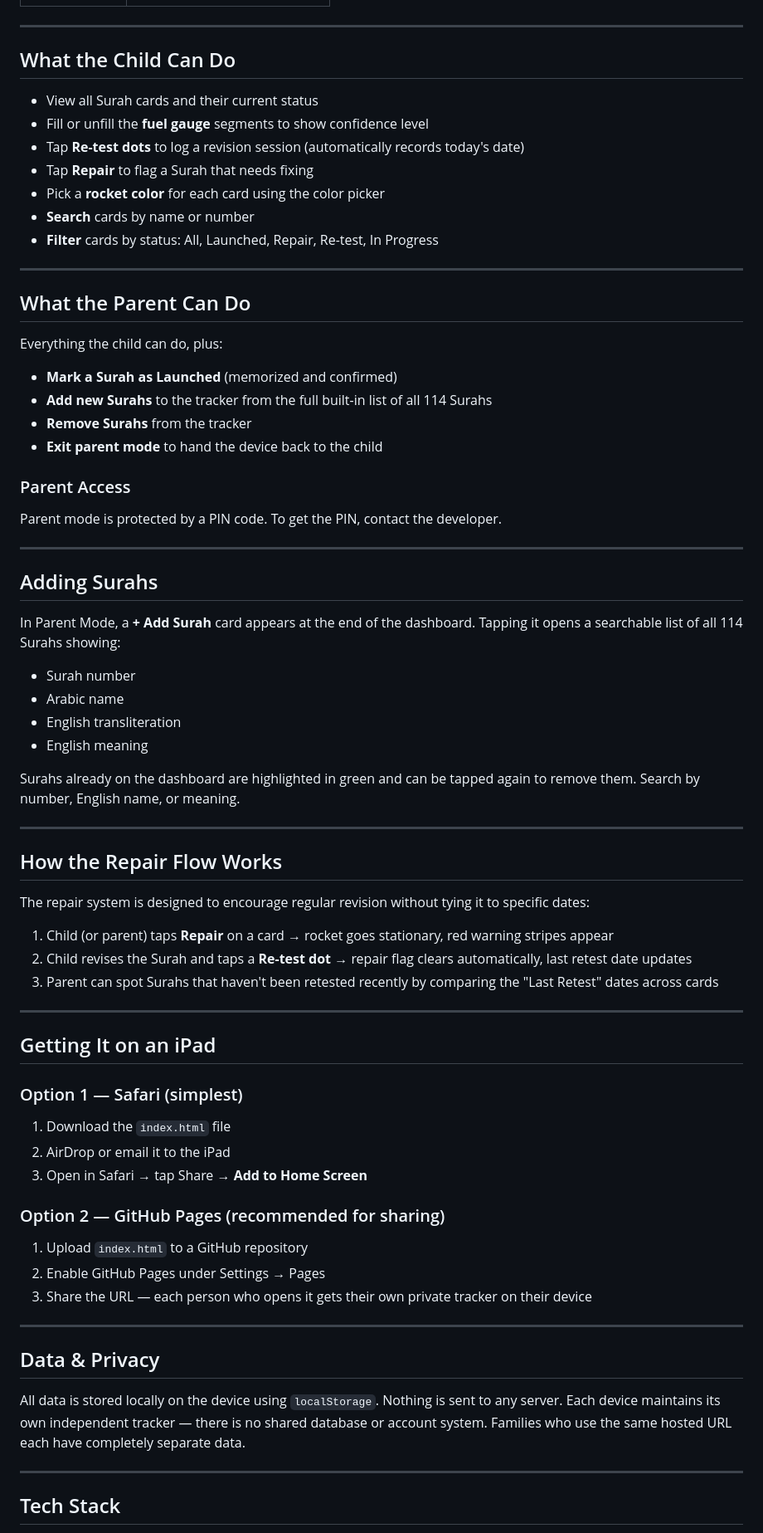
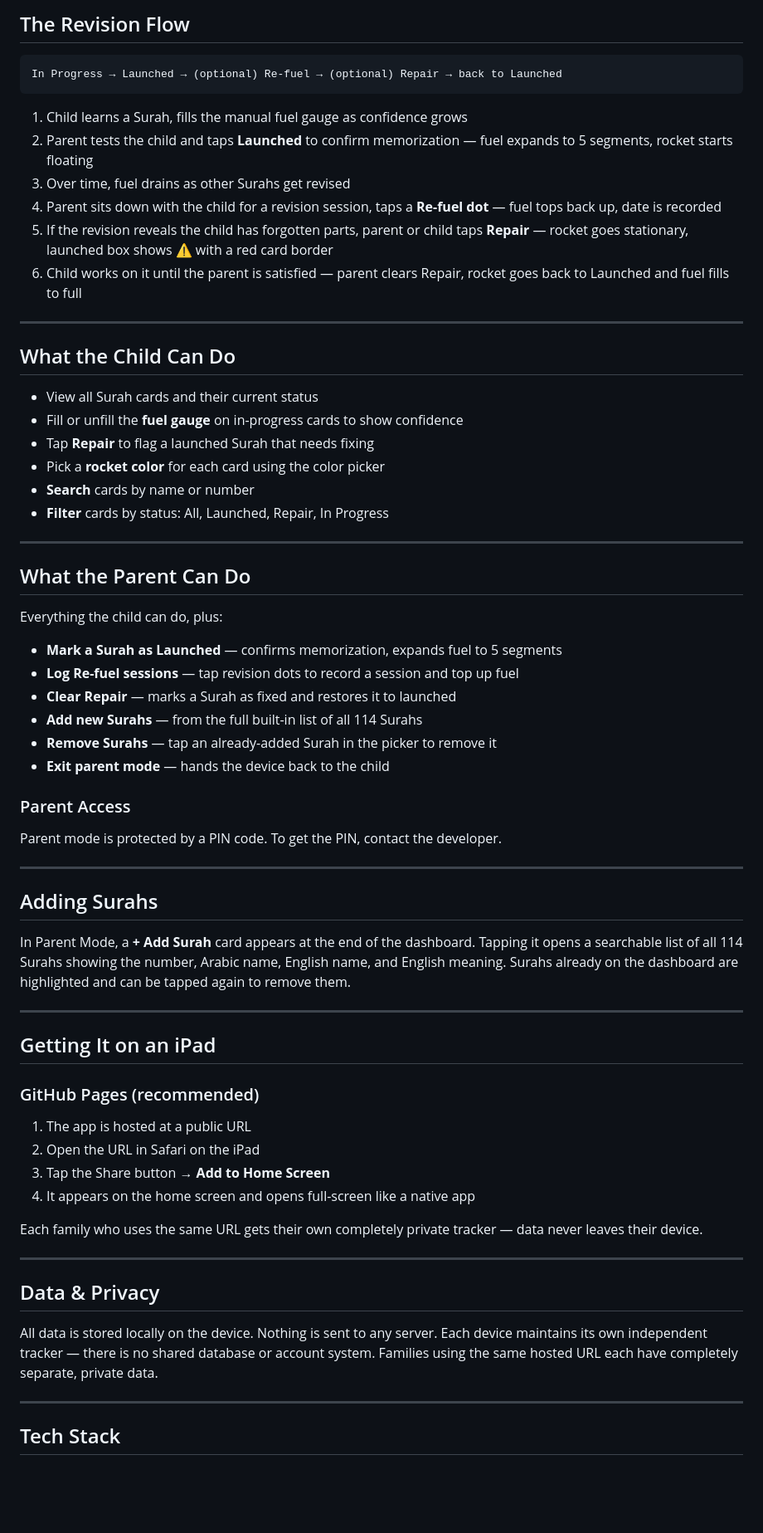
Before and after one commit to merziyahp/surah-tracker-stage, a Markdown page: README.md, the part around one of its changes. Shown at 83% size. GitHub-like rendering; blank space fills up the shorter version.

Commit message:
Revise README for clarity and consistency
Updated the README to clarify features and improve wording.

````diff
--- a/README.md
+++ b/README.md
@@ -33,15 +62,26 @@ Every Surah card shows:
+## The Revision Flow
+
+```
+In Progress → Launched → (optional) Re-fuel → (optional) Repair → back to Launched
+```
+
+1. Child learns a Surah, fills the manual fuel gauge as confidence grows
+2. Parent tests the child and taps **Launched** to confirm memorization — fuel expands to 5 segments, rocket starts floating
+3. Over time, fuel drains as other Surahs get revised
+4. Parent sits down with the child for a revision session, taps a **Re-fuel dot** — fuel tops back up, date is recorded
+5. If the revision reveals the child has forgotten parts, parent or child taps **Repair** — rocket goes stationary, launched box shows ⚠️ with a red card border
+6. Child works on it until the parent is satisfied — parent clears Repair, rocket goes back to Launched and fuel fills to full
 
 ---
 
 ## What the Child Can Do
 
 - View all Surah cards and their current status
-- Fill or unfill the **fuel gauge** segments to show confidence level
-- Tap **Re-test dots** to log a revision session (automatically records today's date)
-- Tap **Repair** to flag a Surah that needs fixing
+- Fill or unfill the **fuel gauge** on in-progress cards to show confidence
+- Tap **Repair** to flag a launched Surah that needs fixing
 - Pick a **rocket color** for each card using the color picker
 - **Search** cards by name or number
-- **Filter** cards by status: All, Launched, Repair, Re-test, In Progress
+- **Filter** cards by status: All, Launched, Repair, In Progress
 
 ---
 
@@ -49,10 +89,12 @@ Every Surah card shows:
 
 Everything the child can do, plus:
 
-- **Mark a Surah as Launched** (memorized and confirmed)
-- **Add new Surahs** to the tracker from the full built-in list of all 114 Surahs
-- **Remove Surahs** from the tracker
-- **Exit parent mode** to hand the device back to the child
+- **Mark a Surah as Launched** — confirms memorization, expands fuel to 5 segments
+- **Log Re-fuel sessions** — tap revision dots to record a session and top up fuel
+- **Clear Repair** — marks a Surah as fixed and restores it to launched
+- **Add new Surahs** — from the full built-in list of all 114 Surahs
+- **Remove Surahs** — tap an already-added Surah in the picker to remove it
+- **Exit parent mode** — hands the device back to the child
 
 ### Parent Access
 
@@ -62,44 +104,25 @@ Parent mode is protected by a PIN code. To get the PIN, contact the developer.
 
 ## Adding Surahs
 
-In Parent Mode, a **+ Add Surah** card appears at the end of the dashboard. Tapping it opens a searchable list of all 114 Surahs showing:
-
-- Surah number
-- Arabic name
-- English transliteration
-- English meaning
-
-Surahs already on the dashboard are highlighted in green and can be tapped again to remove them. Search by number, English name, or meaning.
-
----
-
-## How the Repair Flow Works
-
-The repair system is designed to encourage regular revision without tying it to specific dates:
-
-1. Child (or parent) taps **Repair** on a card → rocket goes stationary, red warning stripes appear
-2. Child revises the Surah and taps a **Re-test dot** → repair flag clears automatically, last retest date updates
-3. Parent can spot Surahs that haven't been retested recently by comparing the "Last Retest" dates across cards
+In Parent Mode, a **+ Add Surah** card appears at the end of the dashboard. Tapping it opens a searchable list of all 114 Surahs showing the number, Arabic name, English name, and English meaning. Surahs already on the dashboard are highlighted and can be tapped again to remove them.
 
 ---
 
 ## Getting It on an iPad
 
-### Option 1 — Safari (simplest)
-1. Download the `index.html` file
-2. AirDrop or email it to the iPad
-3. Open in Safari → tap Share → **Add to Home Screen**
+### GitHub Pages (recommended)
+1. The app is hosted at a public URL
+2. Open the URL in Safari on the iPad
+3. Tap the Share button → **Add to Home Screen**
+4. It appears on the home screen and opens full-screen like a native app
 
-### Option 2 — GitHub Pages (recommended for sharing)
-1. Upload `index.html` to a GitHub repository
-2. Enable GitHub Pages under Settings → Pages
-3. Share the URL — each person who opens it gets their own private tracker on their device
+Each family who uses the same URL gets their own completely private tracker — data never leaves their device.
 
 ---
 
 ## Data & Privacy
 
-All data is stored locally on the device using `localStorage`. Nothing is sent to any server. Each device maintains its own independent tracker — there is no shared database or account system. Families who use the same hosted URL each have completely separate data.
+All data is stored locally on the device. Nothing is sent to any server. Each device maintains its own independent tracker — there is no shared database or account system. Families using the same hosted URL each have completely separate, private data.
 
 ---
 
````
Also changed, not shown: other parts of README.md (+43 -14 lines).
